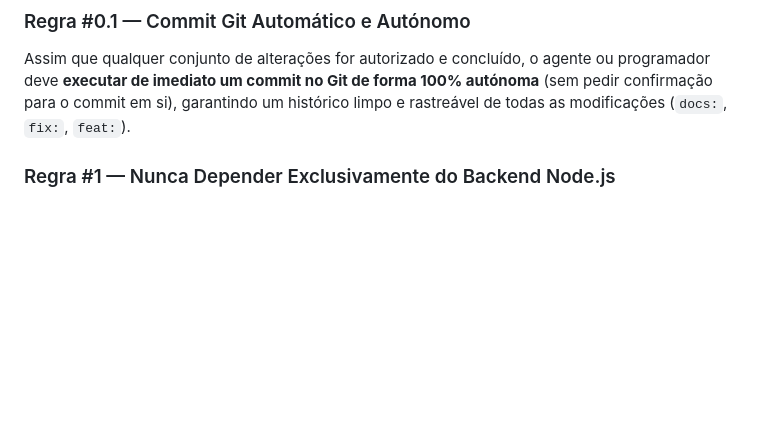
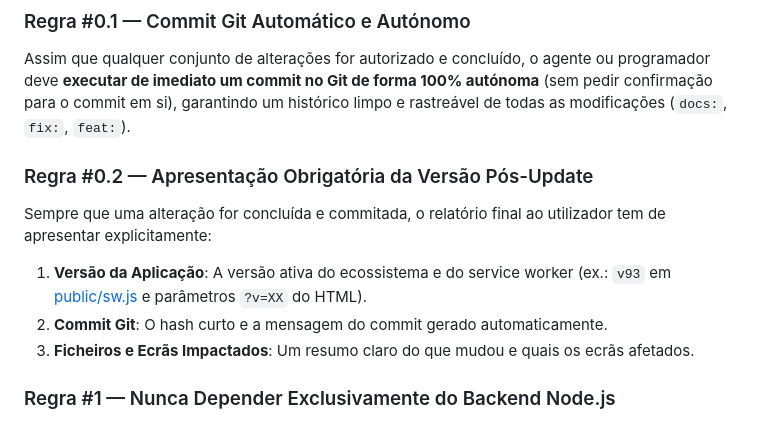
Before and after one commit to joaobritold/intelligent-nobel, a Markdown page: LIVRO_DE_REGRAS.md, the part around the change. GitHub-like rendering; blank space fills up the shorter version.

Commit message:
docs: adicionar regra de exibicao obrigatoria da versao pos-update

```diff
--- a/LIVRO_DE_REGRAS.md
+++ b/LIVRO_DE_REGRAS.md
@@ -51,6 +51,12 @@ Nenhuma alteração, criação, edição ou eliminação de ficheiros de código
 
 ### Regra #0.1 — Commit Git Automático e Autónomo
 Assim que qualquer conjunto de alterações for autorizado e concluído, o agente ou programador deve **executar de imediato um commit no Git de forma 100% autónoma** (sem pedir confirmação para o commit em si), garantindo um histórico limpo e rastreável de todas as modificações (`docs:`, `fix:`, `feat:`).
+
+### Regra #0.2 — Apresentação Obrigatória da Versão Pós-Update
+Sempre que uma alteração for concluída e commitada, o relatório final ao utilizador tem de apresentar explicitamente:
+1. **Versão da Aplicação**: A versão ativa do ecossistema e do service worker (ex.: `v93` em [public/sw.js](public/sw.js) e parâmetros `?v=XX` do HTML).
+2. **Commit Git**: O hash curto e a mensagem do commit gerado automaticamente.
+3. **Ficheiros e Ecrãs Impactados**: Um resumo claro do que mudou e quais os ecrãs afetados.
 
 ### Regra #1 — Nunca Depender Exclusivamente do Backend Node.js
 Toda a funcionalidade nova (timers, cues de teatro, checklists, relatórios, importadores, controlo remoto de ecrãs) **tem de ser implementada no cliente** (em [public/js/local-sync.js](public/js/local-sync.js) e nos respetivos scripts de página) para funcionar no deploy estático do Netlify ([netlify.toml](netlify.toml)).
```
Also changed, not shown: AGENTS.md (+1 -0 lines).
